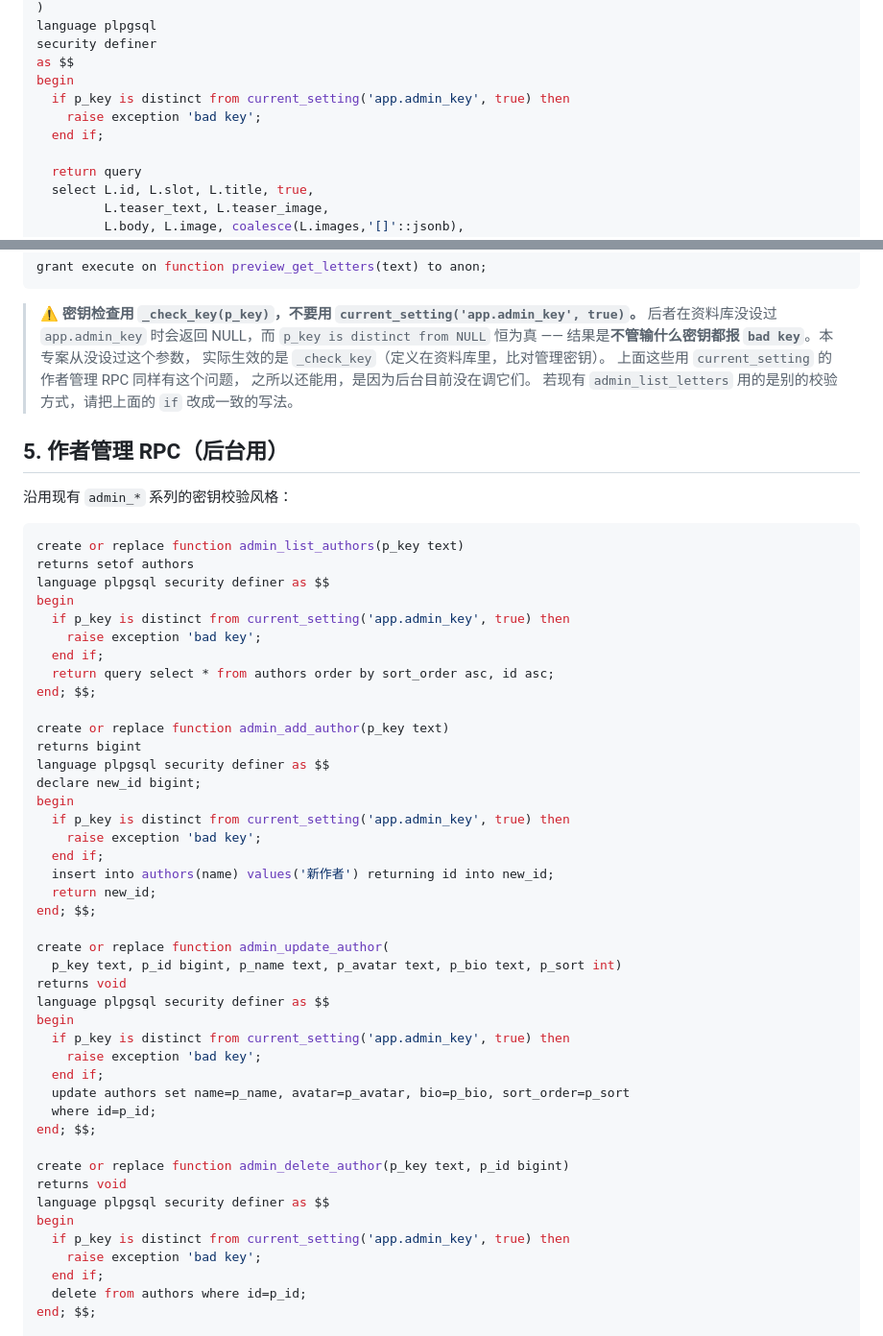
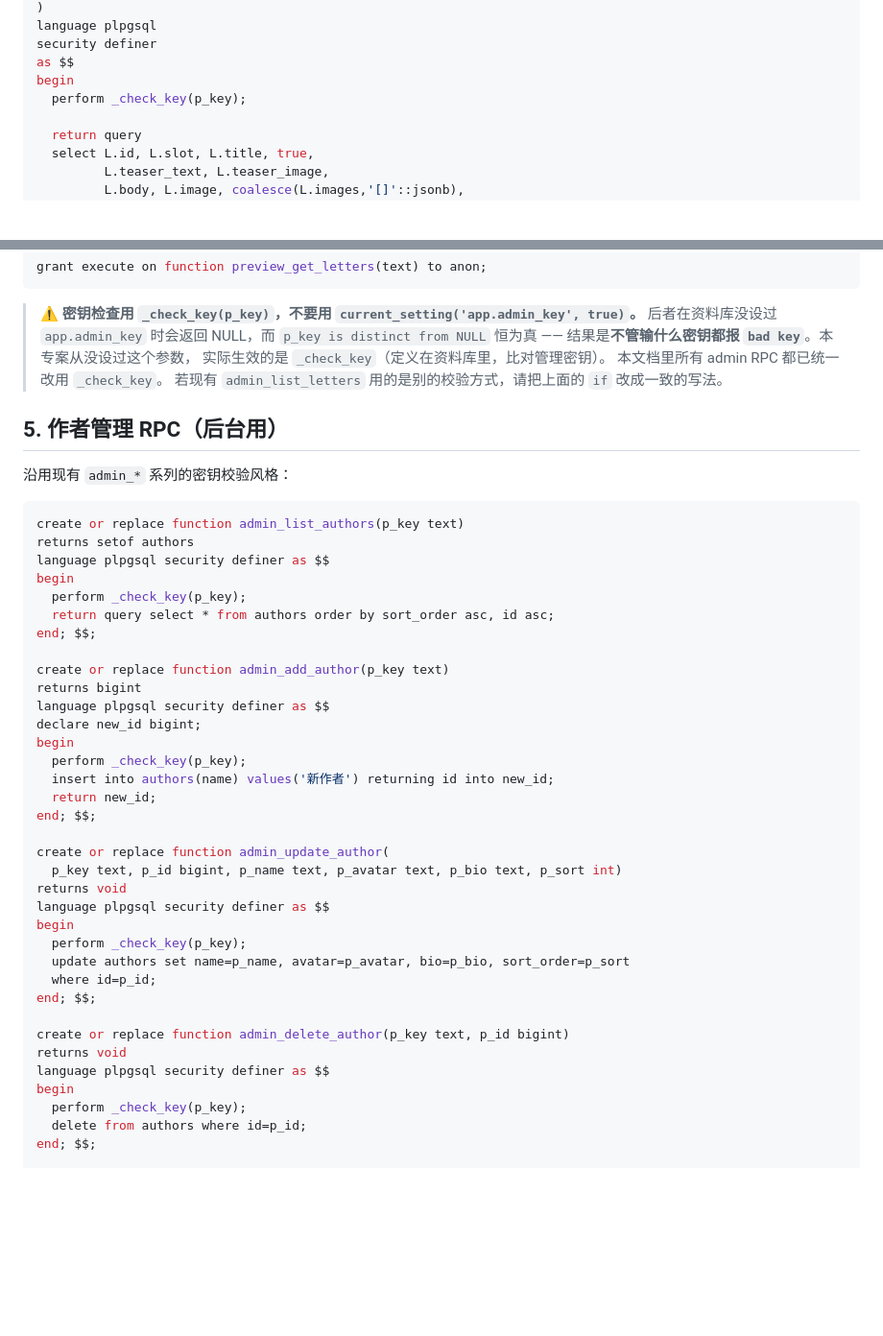
Before and after one commit to syannn09/wishes-web, a Markdown page: SCHEMA.md, 2 parts joined by grey strips. Shown at 96% size. Rendered like a GitHub page; blank space fills up the shorter version.

Commit message:
fix: preview_get_letters 等 5 个 RPC 一并改用 _check_key
preview 打不开（「预览密钥错误」）是同一个 bug：上次重建
preview_get_letters 时也沿用了坏掉的 current_setting 写法。

把 SCHEMA.md 里剩下 5 处 current_setting('app.admin_key', true)
全部换成 _check_key(p_key) —— preview_get_letters 与 4 个作者管理 RPC。

SQL 未执行，待在 Supabase 跑。

Co-Authored-By: Claude Opus 5 <noreply@anthropic.com>

```diff
--- a/SCHEMA.md
+++ b/SCHEMA.md
@@ -165,9 +165,7 @@ language plpgsql
 security definer
 as $$
 begin
-  if p_key is distinct from current_setting('app.admin_key', true) then
-    raise exception 'bad key';
-  end if;
+  perform _check_key(p_key);
 
   return query
   select L.id, L.slot, L.title, true,
@@ -190,8 +188,7 @@ grant execute on function preview_get_letters(text) to anon;
 > 后者在资料库没设过 `app.admin_key` 时会返回 NULL，而 `p_key is distinct from NULL`
 > 恒为真 —— 结果是**不管输什么密钥都报 `bad key`**。本专案从没设过这个参数，
 > 实际生效的是 `_check_key`（定义在资料库里，比对管理密钥）。
-> 上面这些用 `current_setting` 的作者管理 RPC 同样有这个问题，
-> 之所以还能用，是因为后台目前没在调它们。
+> 本文档里所有 admin RPC 都已统一改用 `_check_key`。
 > 若现有 `admin_list_letters` 用的是别的校验方式，请把上面的 `if` 改成一致的写法。
 
 ## 5. 作者管理 RPC（后台用）
@@ -203,9 +200,7 @@ create or replace function admin_list_authors(p_key text)
 returns setof authors
 language plpgsql security definer as $$
 begin
-  if p_key is distinct from current_setting('app.admin_key', true) then
-    raise exception 'bad key';
-  end if;
+  perform _check_key(p_key);
   return query select * from authors order by sort_order asc, id asc;
 end; $$;
 
@@ -214,9 +209,7 @@ returns bigint
 language plpgsql security definer as $$
 declare new_id bigint;
 begin
-  if p_key is distinct from current_setting('app.admin_key', true) then
-    raise exception 'bad key';
-  end if;
+  perform _check_key(p_key);
   insert into authors(name) values('新作者') returning id into new_id;
   return new_id;
 end; $$;
@@ -226,9 +219,7 @@ create or replace function admin_update_author(
 returns void
 language plpgsql security definer as $$
 begin
-  if p_key is distinct from current_setting('app.admin_key', true) then
-    raise exception 'bad key';
-  end if;
+  perform _check_key(p_key);
   update authors set name=p_name, avatar=p_avatar, bio=p_bio, sort_order=p_sort
   where id=p_id;
 end; $$;
@@ -237,9 +228,7 @@ create or replace function admin_delete_author(p_key text, p_id bigint)
 returns void
 language plpgsql security definer as $$
 begin
-  if p_key is distinct from current_setting('app.admin_key', true) then
-    raise exception 'bad key';
-  end if;
+  perform _check_key(p_key);
   delete from authors where id=p_id;
 end; $$;
 
```
